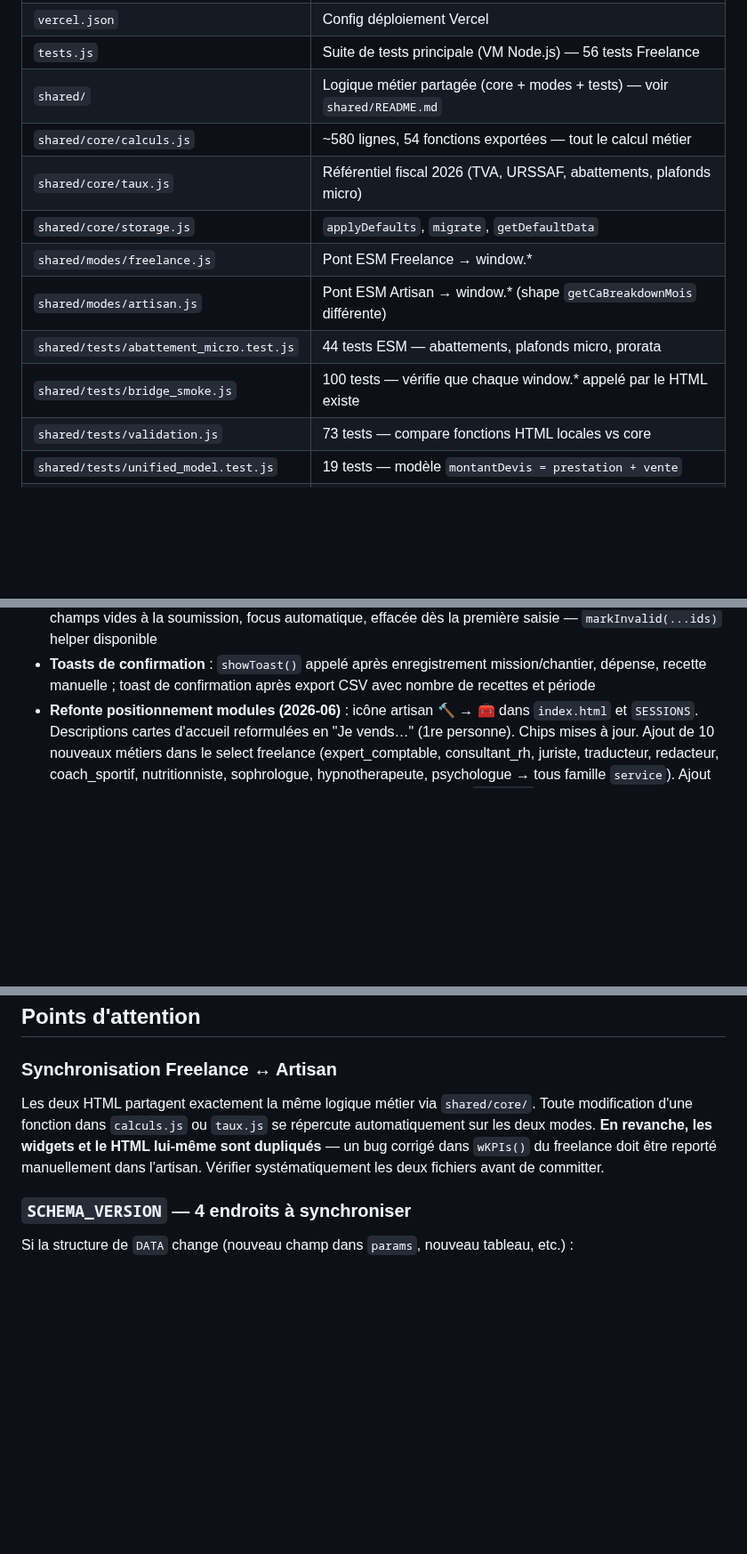
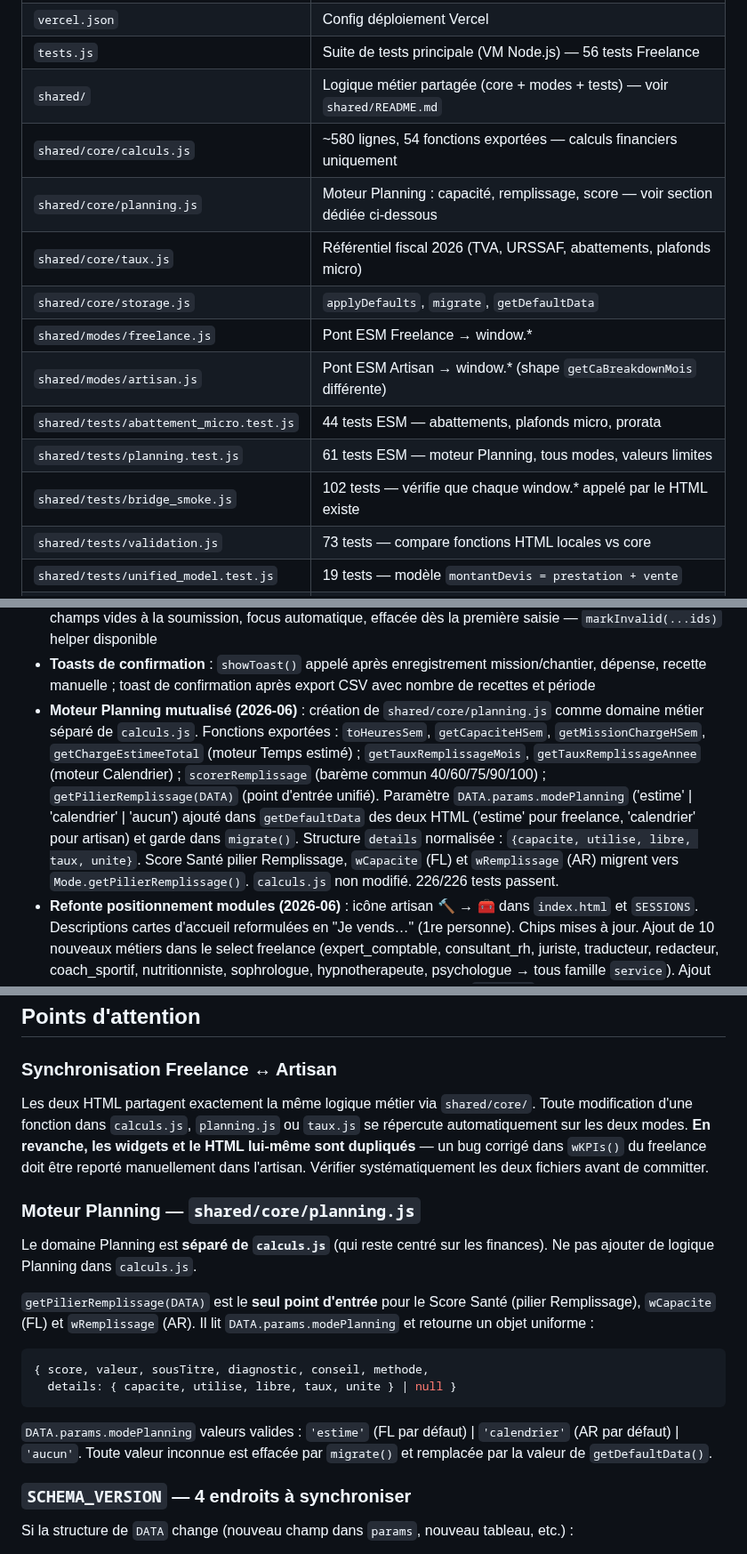
Before and after one commit to indepuls/indepuls, a Markdown page: CLAUDE.md, 3 parts joined by grey strips. Shown at 89% size. GitHub-like rendering; blank space fills up the shorter version.

Commit message:
docs: mise à jour CLAUDE.md — moteur Planning mutualisé
Co-Authored-By: Claude Sonnet 4.6 <noreply@anthropic.com>

````diff
--- a/CLAUDE.md
+++ b/CLAUDE.md
@@ -68,13 +68,15 @@ Indépuls doit rester un outil de **pilotage et d'aide à la décision**.
 | `vercel.json` | Config déploiement Vercel |
 | `tests.js` | Suite de tests principale (VM Node.js) — 56 tests Freelance |
 | `shared/` | Logique métier partagée (core + modes + tests) — voir `shared/README.md` |
-| `shared/core/calculs.js` | ~580 lignes, 54 fonctions exportées — tout le calcul métier |
+| `shared/core/calculs.js` | ~580 lignes, 54 fonctions exportées — calculs financiers uniquement |
+| `shared/core/planning.js` | Moteur Planning : capacité, remplissage, score — voir section dédiée ci-dessous |
 | `shared/core/taux.js` | Référentiel fiscal 2026 (TVA, URSSAF, abattements, plafonds micro) |
 | `shared/core/storage.js` | `applyDefaults`, `migrate`, `getDefaultData` |
 | `shared/modes/freelance.js` | Pont ESM Freelance → window.* |
 | `shared/modes/artisan.js` | Pont ESM Artisan → window.* (shape `getCaBreakdownMois` différente) |
 | `shared/tests/abattement_micro.test.js` | 44 tests ESM — abattements, plafonds micro, prorata |
-| `shared/tests/bridge_smoke.js` | 100 tests — vérifie que chaque window.* appelé par le HTML existe |
+| `shared/tests/planning.test.js` | 61 tests ESM — moteur Planning, tous modes, valeurs limites |
+| `shared/tests/bridge_smoke.js` | 102 tests — vérifie que chaque window.* appelé par le HTML existe |
 | `shared/tests/validation.js` | 73 tests — compare fonctions HTML locales vs core |
 | `shared/tests/unified_model.test.js` | 19 tests — modèle `montantDevis = prestation + vente` |
 | `shared/tests/phase2_sandbox.js` | 4 063 comparaisons Freelance bridge vs core direct |
@@ -340,13 +342,27 @@ ARCH_INSIGHT_GENERATORS       // tableau extensible pour futures analyses (sourc
 - **UX clavier** : touche Entrée sur les modaux éligibles (sans textarea ni choix multiples, via `data-enter-action`) ; touche Échap ferme le modal ouvert
 - **Validation visuelle champs obligatoires** : classe `.field-invalid` (bordure rouge + shake) sur les champs vides à la soumission, focus automatique, effacée dès la première saisie — `markInvalid(...ids)` helper disponible
 - **Toasts de confirmation** : `showToast()` appelé après enregistrement mission/chantier, dépense, recette manuelle ; toast de confirmation après export CSV avec nombre de recettes et période
+- **Moteur Planning mutualisé (2026-06)** : création de `shared/core/planning.js` comme domaine métier séparé de `calculs.js`. Fonctions exportées : `toHeuresSem`, `getCapaciteHSem`, `getMissionChargeHSem`, `getChargeEstimeeTotal` (moteur Temps estimé) ; `getTauxRemplissageMois`, `getTauxRemplissageAnnee` (moteur Calendrier) ; `scorerRemplissage` (barème commun 40/60/75/90/100) ; `getPilierRemplissage(DATA)` (point d'entrée unifié). Paramètre `DATA.params.modePlanning` ('estime' | 'calendrier' | 'aucun') ajouté dans `getDefaultData` des deux HTML ('estime' pour freelance, 'calendrier' pour artisan) et garde dans `migrate()`. Structure `details` normalisée : `{capacite, utilise, libre, taux, unite}`. Score Santé pilier Remplissage, `wCapacite` (FL) et `wRemplissage` (AR) migrent vers `Mode.getPilierRemplissage()`. `calculs.js` non modifié. 226/226 tests passent.
 - **Refonte positionnement modules (2026-06)** : icône artisan 🔨 → 🧰 dans `index.html` et `SESSIONS`. Descriptions cartes d'accueil reformulées en "Je vends…" (1re personne). Chips mises à jour. Ajout de 10 nouveaux métiers dans le select freelance (expert_comptable, consultant_rh, juriste, traducteur, redacteur, coach_sportif, nutritionniste, sophrologue, hypnotherapeute, psychologue → tous famille `service`). Ajout de 13 nouveaux métiers dans le select artisan (traiteur, fleuriste → `chantier` ; chocolatier, patissier, ebeniste, createur_bijoux, fabricant_cosmetiques, fabricant_bougies, tapissier, maroquinier, ferronnier → `fabrication`). Info-bulle `?` ajoutée sur le label "Métier exercé" dans les deux fichiers. Aucun calcul ni migration impacté.
 - **Rebranding** : toutes les références "OBM Pilot" / "Artisan Pilot" remplacées par "Indépuls" ; fichiers export renommés `indepuls-sauvegarde-*.json` ; rétrocompatibilité import maintenue (anciens fichiers `tool:'obm'`/`'artisan'` toujours acceptés)
 
 ## Points d'attention
 
 ### Synchronisation Freelance ↔ Artisan
-Les deux HTML partagent exactement la même logique métier via `shared/core/`. Toute modification d'une fonction dans `calculs.js` ou `taux.js` se répercute automatiquement sur les deux modes. **En revanche, les widgets et le HTML lui-même sont dupliqués** — un bug corrigé dans `wKPIs()` du freelance doit être reporté manuellement dans l'artisan. Vérifier systématiquement les deux fichiers avant de committer.
+Les deux HTML partagent exactement la même logique métier via `shared/core/`. Toute modification d'une fonction dans `calculs.js`, `planning.js` ou `taux.js` se répercute automatiquement sur les deux modes. **En revanche, les widgets et le HTML lui-même sont dupliqués** — un bug corrigé dans `wKPIs()` du freelance doit être reporté manuellement dans l'artisan. Vérifier systématiquement les deux fichiers avant de committer.
+
+### Moteur Planning — `shared/core/planning.js`
+
+Le domaine Planning est **séparé de `calculs.js`** (qui reste centré sur les finances). Ne pas ajouter de logique Planning dans `calculs.js`.
+
+`getPilierRemplissage(DATA)` est le **seul point d'entrée** pour le Score Santé (pilier Remplissage), `wCapacite` (FL) et `wRemplissage` (AR). Il lit `DATA.params.modePlanning` et retourne un objet uniforme :
+
+```js
+{ score, valeur, sousTitre, diagnostic, conseil, methode,
+  details: { capacite, utilise, libre, taux, unite } | null }
+```
+
+`DATA.params.modePlanning` valeurs valides : `'estime'` (FL par défaut) | `'calendrier'` (AR par défaut) | `'aucun'`. Toute valeur inconnue est effacée par `migrate()` et remplacée par la valeur de `getDefaultData()`.
 
 ### `SCHEMA_VERSION` — 4 endroits à synchroniser
 Si la structure de `DATA` change (nouveau champ dans `params`, nouveau tableau, etc.) :
````
